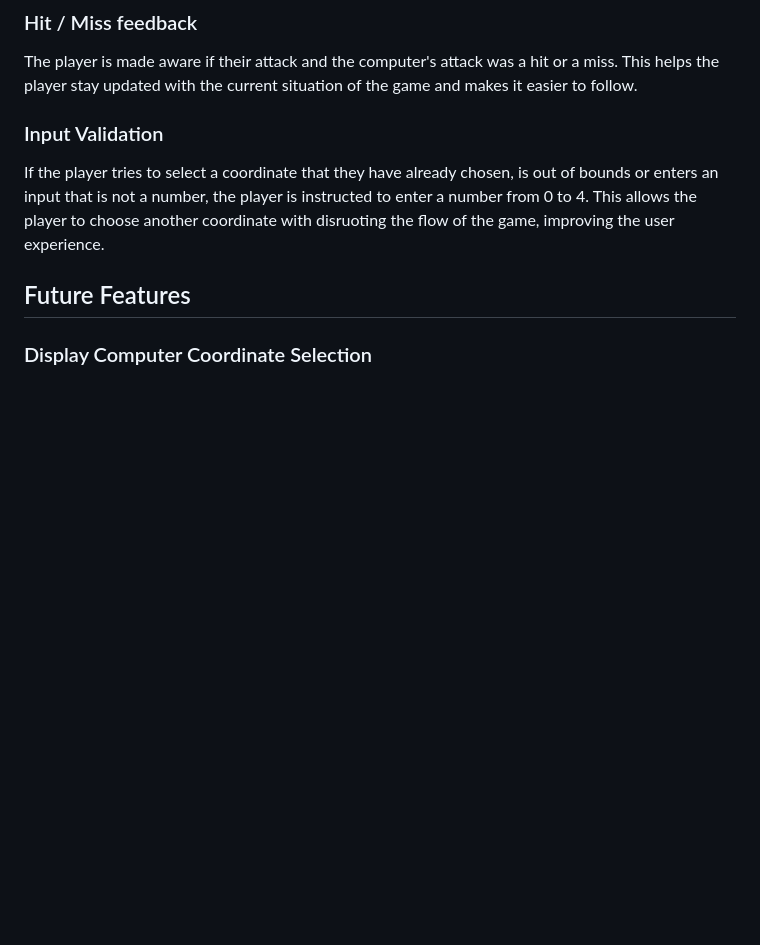
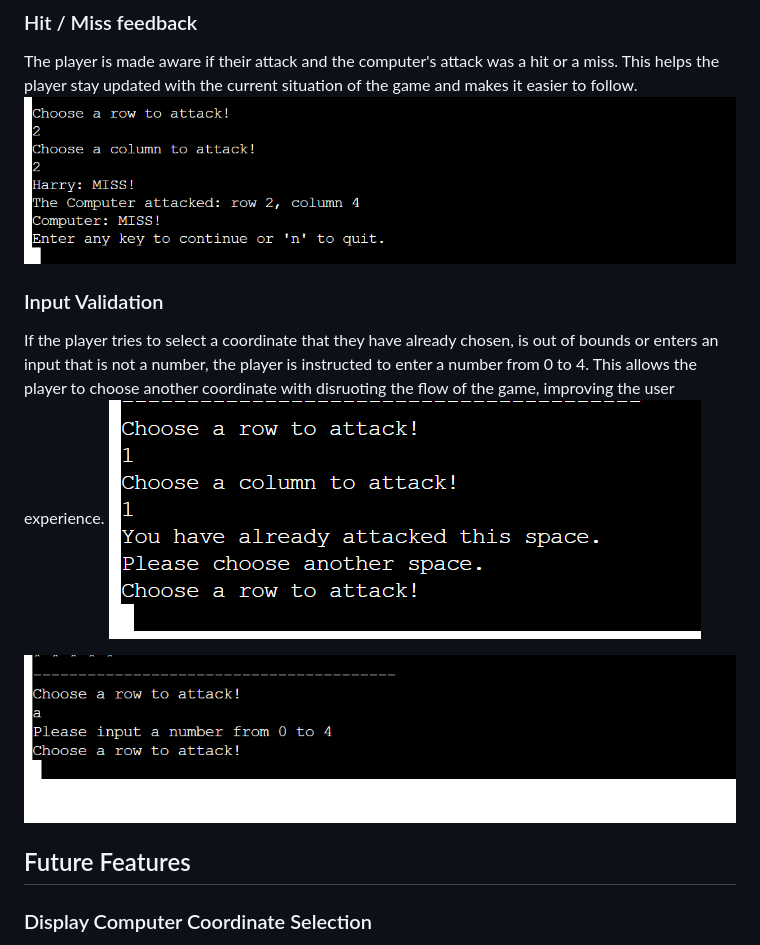
Before and after one commit to hpearson98/battleship-skirmish, a Markdown page: README.md, the part around the change. Rendered like a GitHub page; pictures changed too: readme-images/hit-miss-feedback.png (added), readme-images/invalid-input1.png (added), readme-images/invalid-input2.png (added); blank space fills up the shorter version.

Commit message:
Added images to the 'Existing Features' section of the Read Me file

```diff
--- a/README.md
+++ b/README.md
@@ -26,8 +26,12 @@ The amount of ships remaining for the player and the computer are displayed so t
 After each turn the player is given the option to quit, allowing them to end the game if they so wish.
 ### Hit / Miss feedback
 The player is made aware if their attack and the computer's attack was a hit or a miss. This helps the player stay updated with the current situation of the game and makes it easier to follow.
+    ![Image of Hit/Miss feedback](readme-images/hit-miss-feedback.png)
 ### Input Validation
 If the player tries to select a coordinate that they have already chosen, is out of bounds or enters an input that is not a number, the player is instructed to enter a number from 0 to 4. This allows the player to choose another coordinate with disruoting the flow of the game, improving the user experience.
+    ![Image of invalid input handling](readme-images/invalid-input1.png)
+
+![Image of invalid input handling](readme-images/invalid-input2.png)
 ## Future Features
 ### Display Computer Coordinate Selection
 I want to display the computer coordinate selection (e.g "The Computer attacked (2, 3)"), as this will give more feedback to the user and make the game clearer, improving their experience.
```
